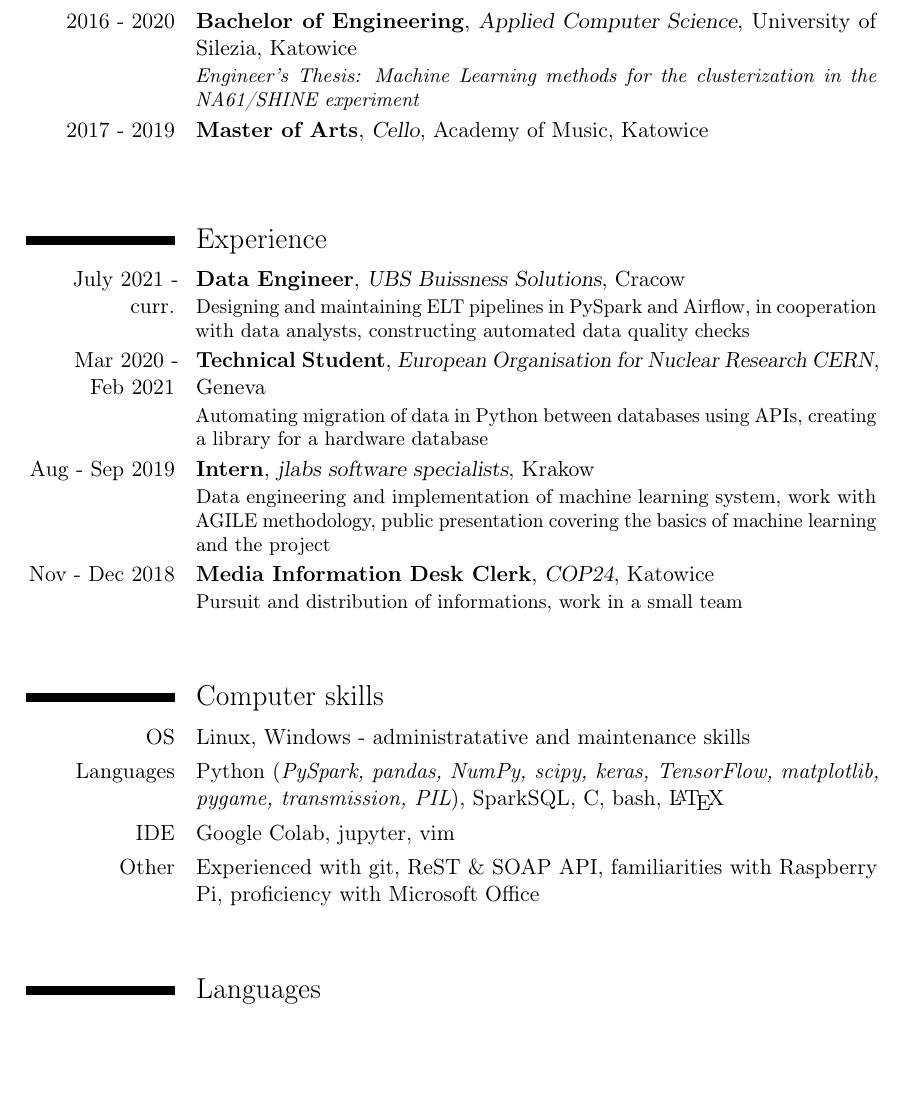
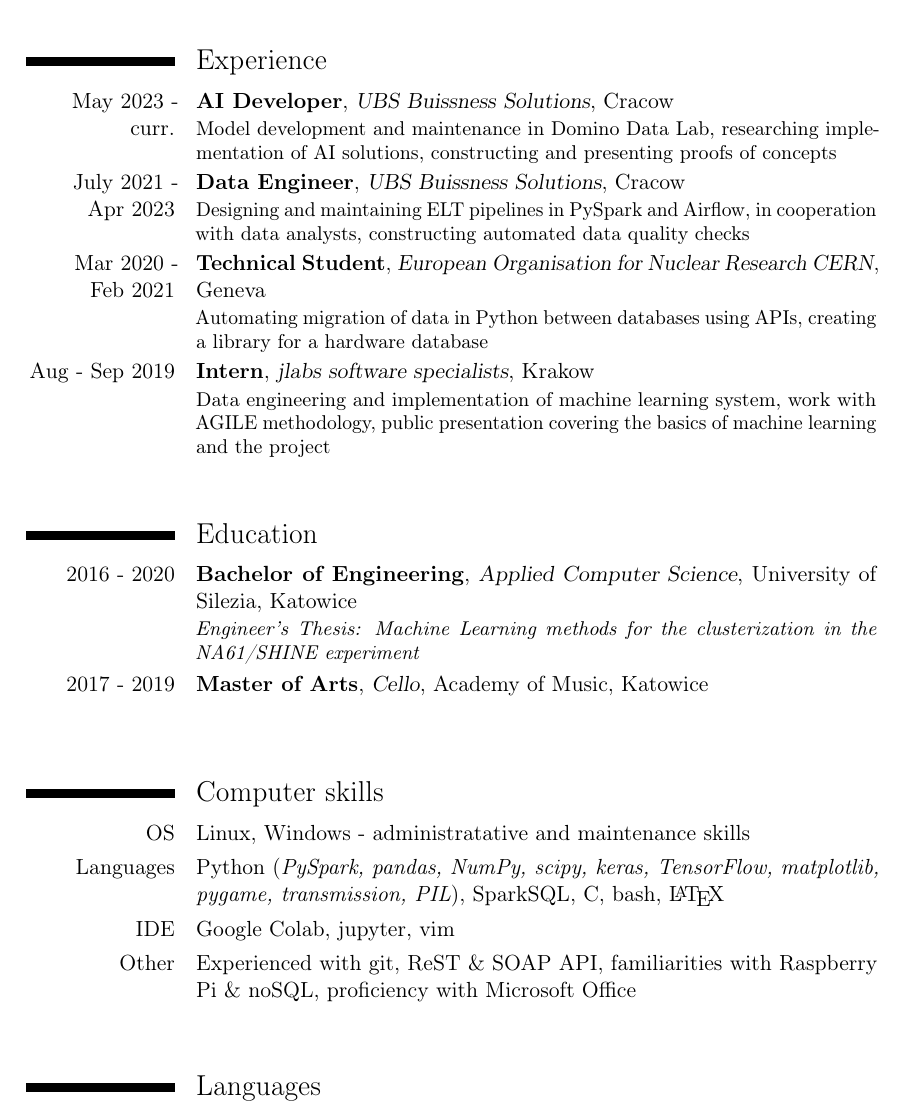
Before and after one commit to The-Bambi/CV, a LaTeX CV (CV.tex): part of page 1 of 2, cut at the place of the change, the shorter picture padded with empty space. Compiled offline with pdfLaTeX.

Commit message:
add ai dev, remove cop24, move education

```diff
--- a/CV.tex
+++ b/CV.tex
@@ -29,21 +29,22 @@
 \makecvtitle
 
 
+\section{Experience}
+	\cventry{May 2023 -\\curr.}{AI Developer}{UBS Buissness Solutions}{Cracow}{}{Model development and maintenance in Domino Data Lab, researching implementation of AI solutions, constructing and presenting proofs of concepts}
+	\cventry{July 2021 -\\Apr 2023}{Data Engineer}{UBS Buissness Solutions}{Cracow}{}{Designing and maintaining ELT pipelines in PySpark and Airflow, in cooperation with data analysts, constructing automated data quality checks}
+	\cventry{Mar 2020 -\\Feb 2021}{Technical Student}{European Organisation for Nuclear Research CERN}{Geneva}{}{Automating migration of data in Python between databases using APIs, creating a library for a hardware database}
+	\cventry{Aug - Sep 2019}{Intern}{jlabs software specialists}{Krakow}{}{Data engineering and implementation of machine learning system, work with AGILE methodology, public presentation covering the basics of machine learning and the project}
+	%\cventry{Nov - Dec 2018}{Media Information Desk Clerk}{COP24}{Katowice}{}{Pursuit and distribution of informations, work in a small team}
+\hfill \break
 \section{Education}
 	\cventry{2016 - 2020}{Bachelor of Engineering}{Applied Computer Science}{University of Silezia}{Katowice}{\textit{Engineer's Thesis: Machine Learning methods for the clusterization in the NA61/SHINE experiment}}
 	\cventry{2017 - 2019}{Master of Arts}{Cello}{Academy of Music}{Katowice}{}
-\hfill \break
-\section{Experience}
-	\cventry{July 2021 -\\curr.}{Data Engineer}{UBS Buissness Solutions}{Cracow}{}{Designing and maintaining ELT pipelines in PySpark and Airflow, in cooperation with data analysts, constructing automated data quality checks}
-	\cventry{Mar 2020 -\\Feb 2021}{Technical Student}{European Organisation for Nuclear Research CERN}{Geneva}{}{Automating migration of data in Python between databases using APIs, creating a library for a hardware database}
-	\cventry{Aug - Sep 2019}{Intern}{jlabs software specialists}{Krakow}{}{Data engineering and implementation of machine learning system, work with AGILE methodology, public presentation covering the basics of machine learning and the project}
-	\cventry{Nov - Dec 2018}{Media Information Desk Clerk}{COP24}{Katowice}{}{Pursuit and distribution of informations, work in a small team}
 \hfill \break
 \section{Computer skills}
 	\cvitem{OS}{Linux, Windows - administratative and maintenance skills}
 	\cvitem{Languages}{Python (\textit{PySpark, pandas, NumPy, scipy, keras, TensorFlow, matplotlib, pygame, transmission, PIL}), SparkSQL, C, bash, \LaTeX }
 	\cvitem{IDE}{Google Colab, jupyter, vim}
-	\cvitem{Other}{Experienced with git, ReST \& SOAP API, familiarities with Raspberry Pi, proficiency with Microsoft Office}
+	\cvitem{Other}{Experienced with git, ReST \& SOAP API, familiarities with Raspberry Pi \& noSQL, proficiency with Microsoft Office}
 \hfill \break
 \section{Languages}
 	\cvitem{English}{ - advanced (C1)}
```
Also changed, not shown: CV.pdf, CV_Krystian_Figiel.pdf, 4 other files.
